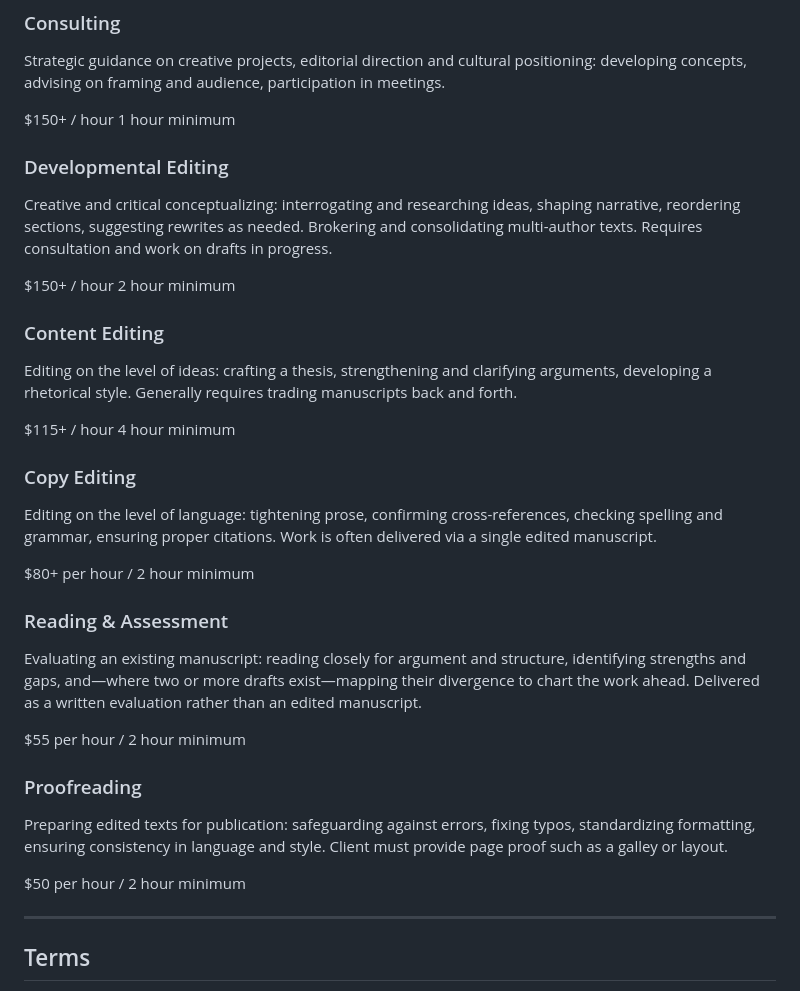
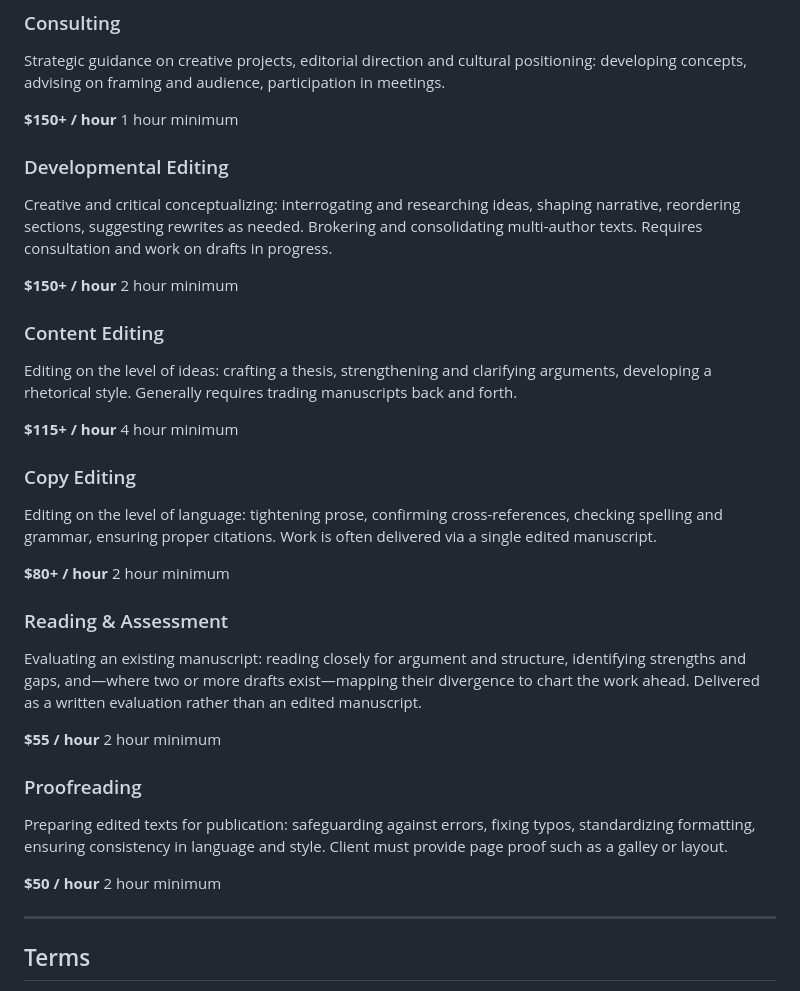
Before and after one commit to wfenstermaker/kaputmedia, a Markdown page: Rates.md, the part around the change. Drawn GitHub-style.

Commit message:
format: reformat Rates.md rate lines to match web (bold price + minimum on own line)

```diff
--- a/Rates.md
+++ b/Rates.md
@@ -12,40 +12,43 @@ Contact [info@kaput.media](mailto:info@kaput.media) for editing and writing serv
 
 Strategic guidance on creative projects, editorial direction and cultural positioning: developing concepts, advising on framing and audience, participation in meetings.
 
-$150+ / hour
+**$150+ / hour**
 1 hour minimum
 
 ### Developmental Editing
 
 Creative and critical conceptualizing: interrogating and researching ideas, shaping narrative, reordering sections, suggesting rewrites as needed. Brokering and consolidating multi-author texts. Requires consultation and work on drafts in progress.
 
-$150+ / hour
+**$150+ / hour**
 2 hour minimum
 
 ### Content Editing
 
 Editing on the level of ideas: crafting a thesis, strengthening and clarifying arguments, developing a rhetorical style. Generally requires trading manuscripts back and forth.
 
-$115+ / hour
+**$115+ / hour**
 4 hour minimum
 
 ### Copy Editing
 
 Editing on the level of language: tightening prose, confirming cross-references, checking spelling and grammar, ensuring proper citations. Work is often delivered via a single edited manuscript.
 
-$80+ per hour / 2 hour minimum
+**$80+ / hour**
+2 hour minimum
 
 ### Reading & Assessment
 
 Evaluating an existing manuscript: reading closely for argument and structure, identifying strengths and gaps, and—where two or more drafts exist—mapping their divergence to chart the work ahead. Delivered as a written evaluation rather than an edited manuscript.
 
-$55 per hour / 2 hour minimum
+**$55 / hour**
+2 hour minimum
 
 ### Proofreading
 
 Preparing edited texts for publication: safeguarding against errors, fixing typos, standardizing formatting, ensuring consistency in language and style. Client must provide page proof such as a galley or layout.
 
-$50 per hour / 2 hour minimum
+**$50 / hour**
+2 hour minimum
 
 ---
 
```
